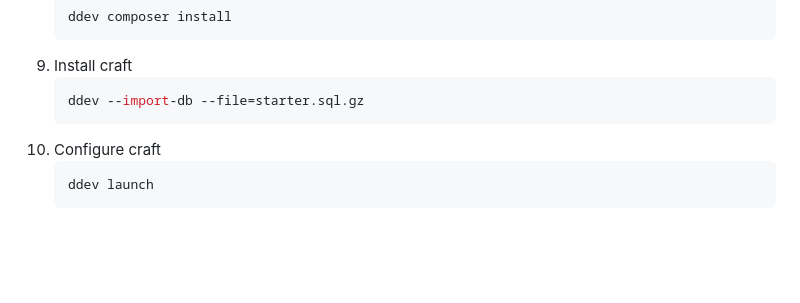
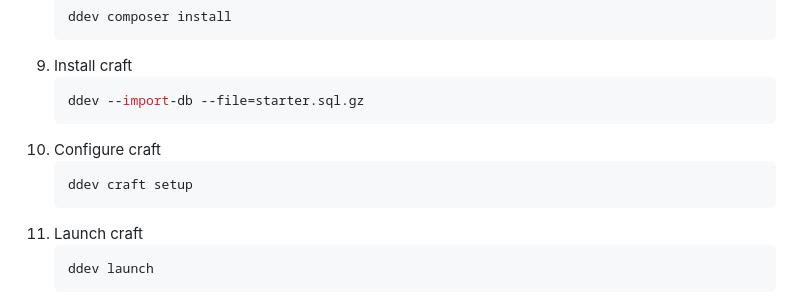
Before and after one commit to drivebrandstudio/Craft5, a Markdown page: README.md, the part around the change. GitHub-like rendering; blank space fills up the shorter version.

````diff
--- a/README.md
+++ b/README.md
@@ -51,6 +51,10 @@
    ```
 5. Configure craft
    ```shell
+   ddev craft setup
+   ```
+1. Launch craft
+   ```shell
    ddev launch
    ```
 8. In the GraphQL tab, select Schemas and in the Private Schema, select all checkboxes.
````
